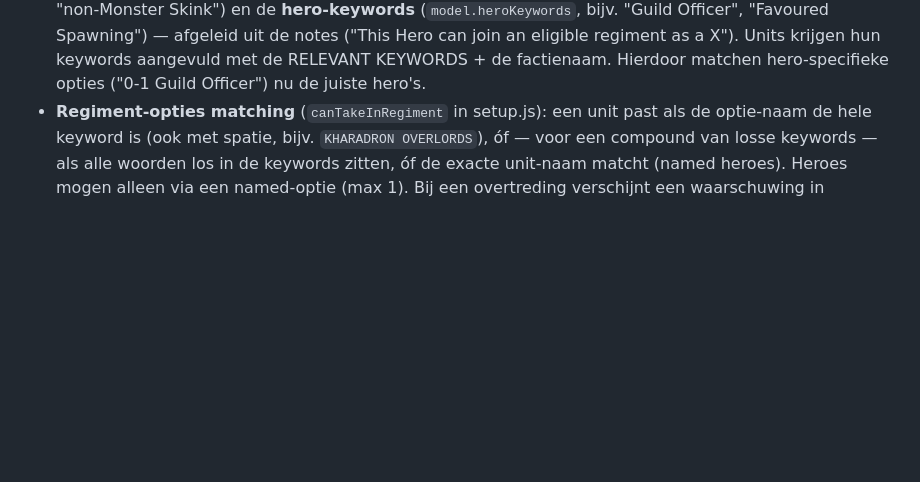
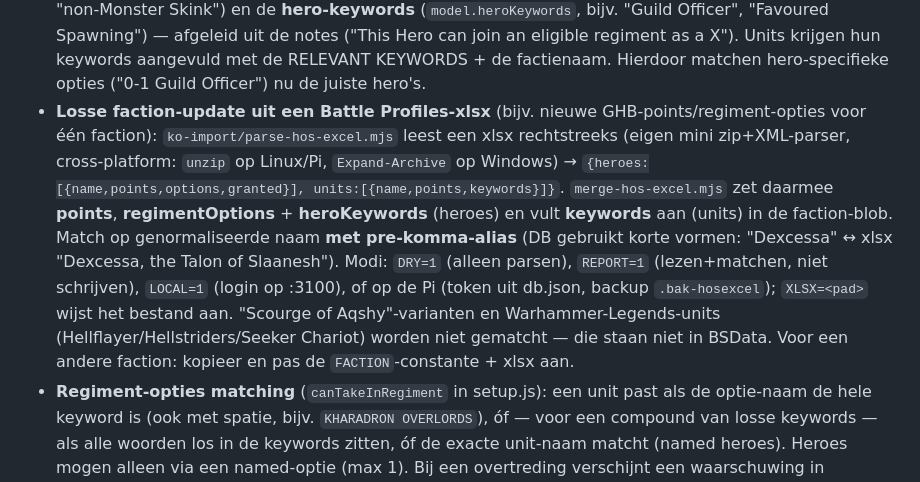
Before and after one commit to LdeGroen/aoscompanion, a Markdown page: CLAUDE.md, the part around the change. Drawn GitHub-style; blank space fills up the shorter version.

Commit message:
@ Doc: losse faction-update uit een Battle Profiles-xlsx (HoS GHB-points)
Co-Authored-By: Claude Opus 4.8 <noreply@anthropic.com>
@

```diff
--- a/CLAUDE.md
+++ b/CLAUDE.md
@@ -179,6 +179,17 @@ laadt dezelfde URL.
   afgeleid uit de notes ("This Hero can join an eligible regiment as a X"). Units krijgen
   hun keywords aangevuld met de RELEVANT KEYWORDS + de factienaam. Hierdoor matchen
   hero-specifieke opties ("0-1 Guild Officer") nu de juiste hero's.
+- **Losse faction-update uit een Battle Profiles-xlsx** (bijv. nieuwe GHB-points/regiment-opties
+  voor één faction): `ko-import/parse-hos-excel.mjs` leest een xlsx rechtstreeks (eigen mini
+  zip+XML-parser, cross-platform: `unzip` op Linux/Pi, `Expand-Archive` op Windows) →
+  `{heroes:[{name,points,options,granted}], units:[{name,points,keywords}]}`. `merge-hos-excel.mjs`
+  zet daarmee **points**, **regimentOptions** + **heroKeywords** (heroes) en vult **keywords** aan
+  (units) in de faction-blob. Match op genormaliseerde naam **met pre-komma-alias** (DB gebruikt
+  korte vormen: "Dexcessa" ↔ xlsx "Dexcessa, the Talon of Slaanesh"). Modi: `DRY=1` (alleen parsen),
+  `REPORT=1` (lezen+matchen, niet schrijven), `LOCAL=1` (login op :3100), of op de Pi (token uit
+  db.json, backup `.bak-hosexcel`); `XLSX=<pad>` wijst het bestand aan. "Scourge of Aqshy"-varianten
+  en Warhammer-Legends-units (Hellflayer/Hellstriders/Seeker Chariot) worden niet gematcht — die
+  staan niet in BSData. Voor een andere faction: kopieer en pas de `FACTION`-constante + xlsx aan.
 - **Regiment-opties matching** (`canTakeInRegiment` in setup.js): een unit past als de
   optie-naam de hele keyword is (ook met spatie, bijv. `KHARADRON OVERLORDS`), óf — voor een
   compound van losse keywords — als alle woorden los in de keywords zitten, óf de exacte
```
